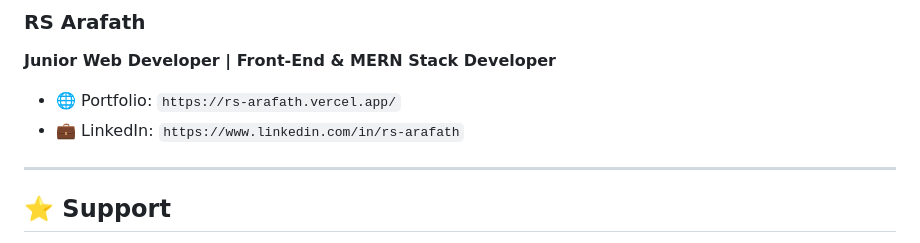
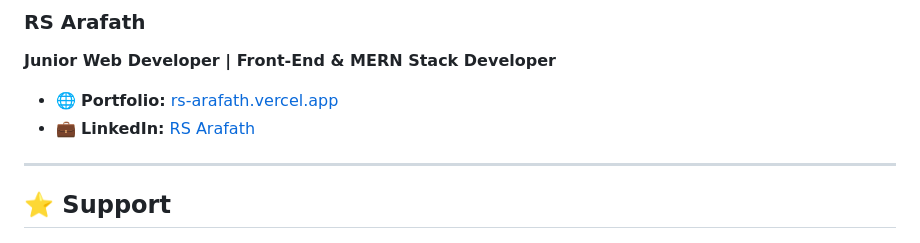
Before and after one commit to RS-Arafath/RGB-Calculator, a Markdown page: readme.md, the part around the change. Rendered like a GitHub page.

Commit message:
Update README to format portfolio and LinkedIn links as clickable text

```diff
--- a/readme.md
+++ b/readme.md
@@ -226,9 +226,8 @@ Possible improvements for future versions:
 
 **Junior Web Developer | Front-End & MERN Stack Developer**
 
-* 🌐 Portfolio: `https://rs-arafath.vercel.app/`
-* 💼 LinkedIn: `https://www.linkedin.com/in/rs-arafath`
-
+- 🌐 **Portfolio:** [rs-arafath.vercel.app](https://rs-arafath.vercel.app/)
+- 💼 **LinkedIn:** [RS Arafath](https://www.linkedin.com/in/rs-arafath)
 
 ---
 
```
